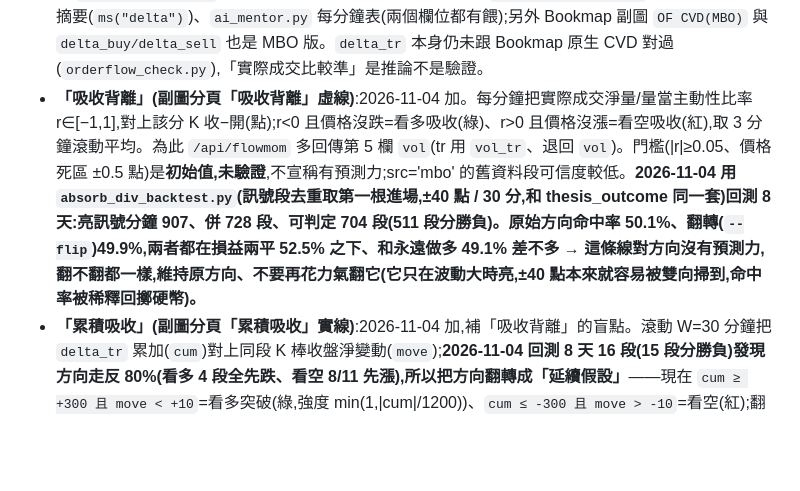
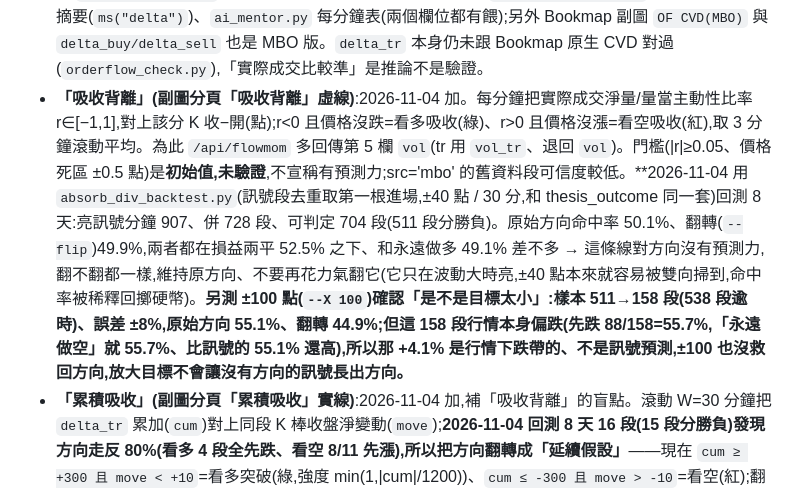
Before and after one commit to arthuryang1013-prog/gex-anl, a Markdown page: CLAUDE.md, the part around the change. GitHub-like rendering; blank space fills up the shorter version.

Commit message:
吸收背離回測:±40 兩方向皆 50%、±100 原始 55% 但樣本崩且是行情偏跌帶的;無預測力,方向不翻

```diff
--- a/CLAUDE.md
+++ b/CLAUDE.md
@@ -75,7 +75,7 @@
 - **Bookmap 指標的歷史回放(長期存檔)**:`orderflow_history.jsonl` 只留 2 小時、`orderflow_events.jsonl` 只留 2 天,所以回放舊日子會空。`orderflow_store.py` 另存兩份**不刪**的小檔(一天一檔、UTC 日期、只追加):`orderflow_events_archive/`(事件)、`orderflow_minutes_archive/`(每分鐘彙總,`minute_rows` 的一列,含 n)。receiver 即時寫入(事件寫入時、分鐘換了時,另外流量停 2 分鐘也會補寫);`/api/flowevents` 與 `/api/flowmom` 讀「長期存檔 + 即時檔」並去重(事件用 id、分鐘取 n 大者);事件單次回傳上限 8000 筆。舊日子用 `python3 backfill_orderflow_archive.py` 從 `orderflow_archive/*.jsonl.gz`(完整存檔,保留 30 天)補進去,可重複執行、可 `--dry-run`。注意目錄叫 `orderflow_minutes_archive`,不能跟模組 `orderflow_minutes.py` 同名。測試 `tests/test_orderflow_archive.py`;**只用合成資料測過,真資料的檔案大小與回補耗時沒量過**。部署要重啟 `orderflow-receiver` 與 `gex-web`(盤外)。
 - **事件 / 碰牆的事後成績單**:`flow_outcomes.py`(常駐,範例服務檔 `flow-outcomes.service.example`)把每個訂單流事件記下當時的 GEX 背景(最近的牆/flip 是哪條、離多遠,來源 NQ/QQQ/NDX × 全部到期/0DTE),每次價格碰到牆或 flip 記下當時訂單流,30 分鐘後用 1 分 K 補「±40 點誰先到」與最大有利/不利波動,存 `flow_outcomes.sqlite`(已被 `*.sqlite` 忽略)。`python3 flow_outcomes.py --report` 出白話成績單(預設只看美東 09:30–13:30)。事件的「暗示方向」:掃單/停損=主動方、吸收/冰山=承接方、力竭=反向。限制:結果從事件的下一根完整 1 分 K 開始算;同根同時碰 ±40 標 both;碰牆的流量背景只能取 2 小時內的歷史檔,所以要常駐;**只用假資料測過邏輯,沒有真資料成績前,不要調偵測門檻、不要宣稱任何事件/牆有預測力;樣本少誤差很大**。
 - **`delta`(MBO 推判)與 `delta_tr`(實際成交)實測差很多**:2026-11-01 用 `orderflow_minutes_archive` 比對 10/28–10/30,MBO 推判的量(`vol`)只有實際成交量(`vol_tr`)的 1.5–2.3%,兩者方向一致只有約 50%(289/578、276/572、330/647)。所以 `/api/flowmom`(動能副圖、動能條)改為優先用 `delta_tr`,沒有才退回 `delta`(回傳多一個逐分鐘的 `src`:'tr'/'mbo')。**還在用 `delta`/`vol` 的地方沒改**:`gex_web_server.py` 的盤面指標「累積Delta」訊號(即時、`d["delta"]/d["vol"]`)、導師 orderflow 摘要(`ms("delta")`)、`ai_mentor.py` 每分鐘表(兩個欄位都有餵);另外 Bookmap 副圖 `OF CVD(MBO)` 與 `delta_buy/delta_sell` 也是 MBO 版。`delta_tr` 本身仍未跟 Bookmap 原生 CVD 對過(`orderflow_check.py`),「實際成交比較準」是推論不是驗證。
-- **「吸收背離」(副圖分頁「吸收背離」虛線)**:2026-11-04 加。每分鐘把實際成交淨量/量當主動性比率 r∈[−1,1],對上該分 K 收−開(點);r<0 且價格沒跌=看多吸收(綠)、r>0 且價格沒漲=看空吸收(紅),取 3 分鐘滾動平均。為此 `/api/flowmom` 多回傳第 5 欄 `vol`(tr 用 `vol_tr`、退回 `vol`)。門檻(|r|≥0.05、價格死區 ±0.5 點)是**初始值,未驗證**,不宣稱有預測力;src='mbo' 的舊資料段可信度較低。**2026-11-04 用 `absorb_div_backtest.py`(訊號段去重取第一根進場,±40 點 / 30 分,和 thesis_outcome 同一套)回測 8 天:亮訊號分鐘 907、併 728 段、可判定 704 段(511 段分勝負)。原始方向命中率 50.1%、翻轉(`--flip`)49.9%,兩者都在損益兩平 52.5% 之下、和永遠做多 49.1% 差不多 → 這條線對方向沒有預測力,翻不翻都一樣,維持原方向、不要再花力氣翻它(它只在波動大時亮,±40 點本來就容易被雙向掃到,命中率被稀釋回擲硬幣)。**
+- **「吸收背離」(副圖分頁「吸收背離」虛線)**:2026-11-04 加。每分鐘把實際成交淨量/量當主動性比率 r∈[−1,1],對上該分 K 收−開(點);r<0 且價格沒跌=看多吸收(綠)、r>0 且價格沒漲=看空吸收(紅),取 3 分鐘滾動平均。為此 `/api/flowmom` 多回傳第 5 欄 `vol`(tr 用 `vol_tr`、退回 `vol`)。門檻(|r|≥0.05、價格死區 ±0.5 點)是**初始值,未驗證**,不宣稱有預測力;src='mbo' 的舊資料段可信度較低。**2026-11-04 用 `absorb_div_backtest.py`(訊號段去重取第一根進場,±40 點 / 30 分,和 thesis_outcome 同一套)回測 8 天:亮訊號分鐘 907、併 728 段、可判定 704 段(511 段分勝負)。原始方向命中率 50.1%、翻轉(`--flip`)49.9%,兩者都在損益兩平 52.5% 之下、和永遠做多 49.1% 差不多 → 這條線對方向沒有預測力,翻不翻都一樣,維持原方向、不要再花力氣翻它(它只在波動大時亮,±40 點本來就容易被雙向掃到,命中率被稀釋回擲硬幣)。**另測 ±100 點(`--X 100`)確認「是不是目標太小」:樣本 511→158 段(538 段逾時)、誤差 ±8%,原始方向 55.1%、翻轉 44.9%;但這 158 段行情本身偏跌(先跌 88/158=55.7%,「永遠做空」就 55.7%、比訊號的 55.1% 還高),所以那 +4.1% 是行情下跌帶的、不是訊號預測,±100 也沒救回方向,放大目標不會讓沒有方向的訊號長出方向。**
 - **「累積吸收」(副圖分頁「累積吸收」實線)**:2026-11-04 加,補「吸收背離」的盲點。滾動 W=30 分鐘把 `delta_tr` 累加(`cum`)對上同段 K 棒收盤淨變動(`move`);**2026-11-04 回測 8 天 16 段(15 段分勝負)發現方向走反 80%(看多 4 段全先跌、看空 8/11 先漲),所以把方向翻轉成「延續假設」**——現在 `cum ≥ +300 且 move < +10`=看多突破(綠,強度 min(1,|cum|/1200))、`cum ≤ -300 且 move > -10`=看空(紅);翻轉開關是 `buildAbsorbCum()` 開頭的 `FLIP`(true=延續、false=回到吸收版反轉),這是 15 段 post-hoc 的假設、未驗證。FLOW_MIN 也從 500 放寬到 300(讓訊號多一點,雜訊也變多,8 天分不出好壞)。兩種都要「窗口內同號分鐘 ≥65%」,否則 V 型反轉(先崩後拉)會被誤判成吸收——11-04 00:50~00:56 就因此誤報看空,已修。依據:11-03 22:48~23:45 真資料(58 分鐘)大單只佔 1%、imb 幾乎全 0、補單/撤單兩邊 ~110 萬口互相抵銷(Bookmap 把被成交吃掉的掛單也記成撤單),所以每分鐘 r / 補單 / imb 三路都抓不到,但整段累積 delta_tr=-2109(淨賣)價格卻收平,暗流只在「累積」層級現形。門檻(W/FLOW_MIN/FLOW_REF/DEAD_PTS/CONSIST/FLIP 在 `buildAbsorbCum()` 開頭)全是**初始值、未驗證**,不宣稱有預測力;只用 8 天真資料對照,樣本極少。只改前端,`git pull` + 強制重整即生效(不需重啟 gex-web)。診斷:訊號是純前端算、沒落地紀錄,要回查「哪天幾點亮、亮得對不對」用 `scan_abs_cum.py`(掃每分鐘存檔重算同一套門檻,價格用 Bridge 現價近似 1 分 K 收盤,差 1~3 點;`--show all` 另列被一致性擋掉的近失誤)。回測命中率用 `abs_cum_backtest.py`(訊號段去重後取第一根進場,±40 點 / 30 分鐘判對錯,和 thesis_outcome 同一套;可用 `--w`/`--flow-min`/`--consist`/`--dead-pts`/`--no-flip` 試不同窗口與鬆緊;訊號稀有、樣本少,結果只是線索)。**2026-11-04 試短窗口:W=15/FLOW_MIN=150 → 54 段命中率 51.2%(低於兩平)、W=10/FLOW_MIN=100 → 87 段 57.7%(±12%)。命中率從 W=30 的 78.6% 掉回兩平附近,證明 78.6% 是同一批 16 段的過擬、翻轉方向沒有外推到新訊號。** 所以維持 W=30 當「實驗中」,不放短窗口;別再用「調門檻/調窗口」去追更多訊號,要等新資料獨立重跑。
 - **碰牆時 Bookmap 指標 vs 守住/穿越研究**:`wall_indicator_study.py`(唯讀,用歷史重放,不需常駐)。用 1 分 K + 當時的 GEX 牆找每次碰牆,結果取離牆 ±40 點誰先到(反向先到 = 守住、順推進方向先到 = 穿越);特徵是碰牆前 5 分鐘到碰牆那根收完的 `orderflow_minutes_archive`(實際成交 Delta、成交量、掛單失衡、大單量、掃單淨值,帶符號者以「推向牆」為正)與 `orderflow_events_archive`(守牆方/推牆方事件數;事件功能上線前的碰牆該欄位為缺值,不當 0)。輸出每個指標高/低兩半的守住率與打亂標籤的巧合機率,以及指標之間的等級相關。跑法 `python3 wall_indicator_study.py [--days 10] [--src NQ] [--scope all|zero] [--all-hours]`;測試 `tests/test_wall_indicator_study.py`(合成資料,植入關聯能抓到、純雜訊約 5% 誤報已另用 40 組亂數驗證)。**每分鐘彙總只有 2026-10-27 起、事件只有 2026-10-30 台北 00:33 起,真資料樣本很少;多指標同時比較偶然顯著機率高,重疊碰牆不獨立,結果只是線索,不能據此調偵測門檻或宣稱有預測力。**
 - **選擇權大單 vs 期貨 delta 研究**:`opt_hedge_check.py`(唯讀)把網站的 surge 大單事件分 Call/Put,比較大單「前/這/後 5 分鐘」NQ 期貨 delta(orderflow 存檔 `delta_tr` 每分鐘最後值),用打亂標籤排列檢定算巧合機率;『前』是對照(對沖不會發生在大單前)。限制:選擇權快照約 5 分鐘一張,對不準秒級;只是統計關聯,不能得出誰買誰賣;**只用假資料測過邏輯,真資料結果出來前不要宣稱有線索**。測試 `tests/test_opt_hedge_check.py`。
```
